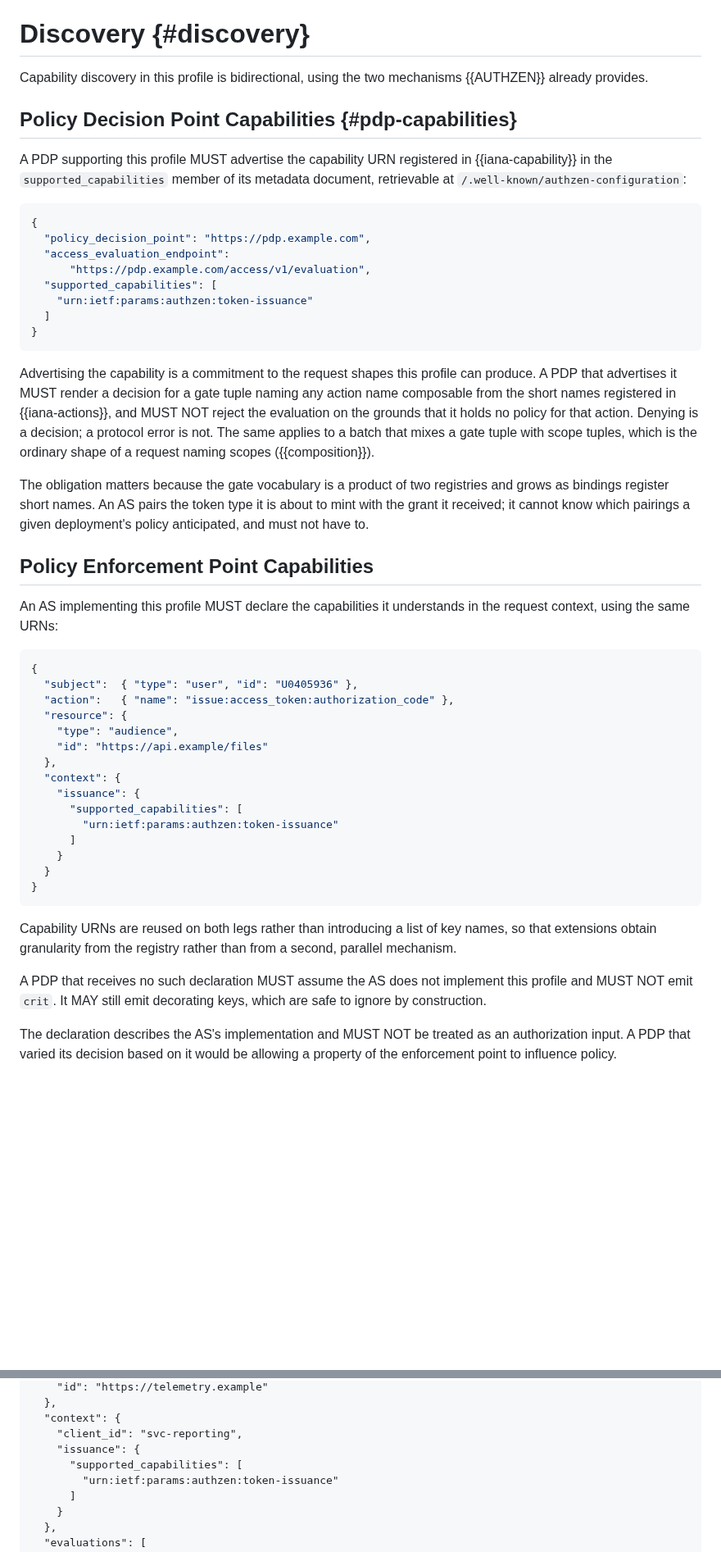
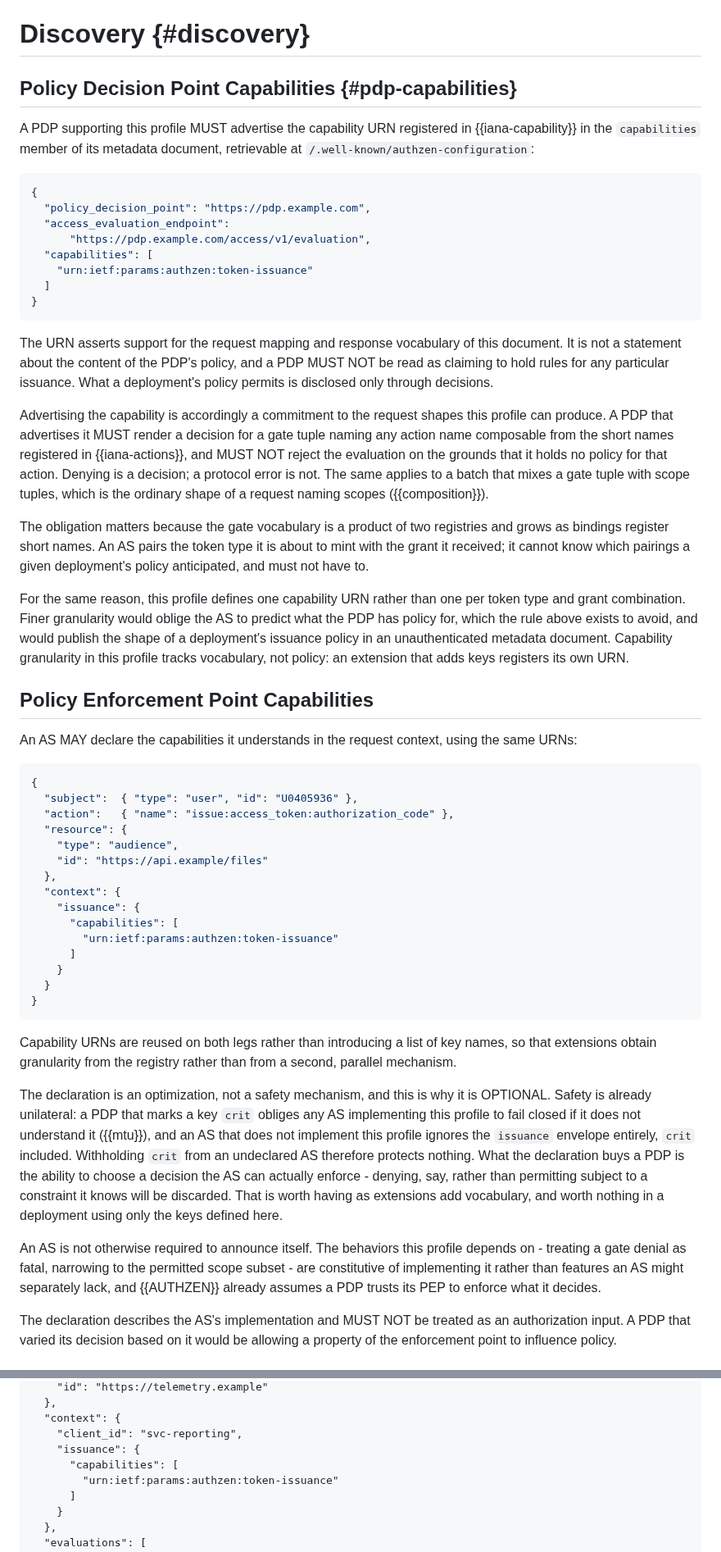
Before and after one commit to ogazitt/oauth-authzen, a Markdown page: draft-gazitt-oauth-authzen-issuance.md, 2 parts joined by grey strips. Shown at 82% size. GitHub-like rendering; blank space fills up the shorter version.

Commit message:
Make capability discovery unidirectional and say what the URN asserts
Three related corrections to the discovery model.

The capability URN now states what it is: support for this document's
request mapping and response vocabulary, not a claim to hold policy for
any particular issuance. Read the other way it would be a policy
assertion wearing a capability's clothes, which is not what the AuthZEN
capabilities registry is for.

The PEP declaration drops from MUST to MAY. Its only stated consequence
was that a PDP receiving no declaration must withhold crit, but crit is
already unilaterally safe: an AS implementing this profile fails closed
on a critical key it does not understand, and one that does not
implement the profile ignores the envelope and the crit with it. The
declaration is an optimization for extensions rather than a safety
mechanism, and AuthZEN already assumes a PDP trusts its PEP to enforce.

A note records why granularity is one URN rather than one per token type
and grant combination: finer granularity would reintroduce the
prediction problem that deny-is-a-decision removes, and would publish a
deployment's policy shape in an unauthenticated metadata document.

Also renames the metadata member to capabilities, which is what AuthZEN
Section 9.1.2 normatively defines.

```diff
--- a/draft-gazitt-oauth-authzen-issuance.md
+++ b/draft-gazitt-oauth-authzen-issuance.md
@@ -637,33 +637,36 @@ token-level shaping on a single item to avoid the situation.
 
 # Discovery {#discovery}
 
-Capability discovery in this profile is bidirectional, using the two
-mechanisms {{AUTHZEN}} already provides.
-
 ## Policy Decision Point Capabilities {#pdp-capabilities}
 
 A PDP supporting this profile MUST advertise the capability URN registered
-in {{iana-capability}} in the `supported_capabilities` member of its
-metadata document, retrievable at `/.well-known/authzen-configuration`:
+in {{iana-capability}} in the `capabilities` member of its metadata document,
+retrievable at `/.well-known/authzen-configuration`:
 
 ~~~ json
 {
   "policy_decision_point": "https://pdp.example.com",
   "access_evaluation_endpoint":
       "https://pdp.example.com/access/v1/evaluation",
-  "supported_capabilities": [
+  "capabilities": [
     "urn:ietf:params:authzen:token-issuance"
   ]
 }
 ~~~
 
-Advertising the capability is a commitment to the request shapes this
-profile can produce. A PDP that advertises it MUST render a decision for a
-gate tuple naming any action name composable from the short names registered
-in {{iana-actions}}, and MUST NOT reject the evaluation on the grounds that
-it holds no policy for that action. Denying is a decision; a protocol error
-is not. The same applies to a batch that mixes a gate tuple with scope
-tuples, which is the ordinary shape of a request naming scopes
+The URN asserts support for the request mapping and response vocabulary of
+this document. It is not a statement about the content of the PDP's policy,
+and a PDP MUST NOT be read as claiming to hold rules for any particular
+issuance. What a deployment's policy permits is disclosed only through
+decisions.
+
+Advertising the capability is accordingly a commitment to the request shapes
+this profile can produce. A PDP that advertises it MUST render a decision for
+a gate tuple naming any action name composable from the short names
+registered in {{iana-actions}}, and MUST NOT reject the evaluation on the
+grounds that it holds no policy for that action. Denying is a decision; a
+protocol error is not. The same applies to a batch that mixes a gate tuple
+with scope tuples, which is the ordinary shape of a request naming scopes
 ({{composition}}).
 
 The obligation matters because the gate vocabulary is a product of two
@@ -671,10 +674,18 @@ registries and grows as bindings register short names. An AS pairs the token
 type it is about to mint with the grant it received; it cannot know which
 pairings a given deployment's policy anticipated, and must not have to.
 
+For the same reason, this profile defines one capability URN rather than one
+per token type and grant combination. Finer granularity would oblige the AS
+to predict what the PDP has policy for, which the rule above exists to avoid,
+and would publish the shape of a deployment's issuance policy in an
+unauthenticated metadata document. Capability granularity in this profile
+tracks vocabulary, not policy: an extension that adds keys registers its own
+URN.
+
 ## Policy Enforcement Point Capabilities
 
-An AS implementing this profile MUST declare the capabilities it understands
-in the request context, using the same URNs:
+An AS MAY declare the capabilities it understands in the request context,
+using the same URNs:
 
 ~~~ json
 {
@@ -686,7 +697,7 @@ in the request context, using the same URNs:
   },
   "context": {
     "issuance": {
-      "supported_capabilities": [
+      "capabilities": [
         "urn:ietf:params:authzen:token-issuance"
       ]
     }
@@ -698,9 +709,22 @@ Capability URNs are reused on both legs rather than introducing a list of
 key names, so that extensions obtain granularity from the registry rather
 than from a second, parallel mechanism.
 
-A PDP that receives no such declaration MUST assume the AS does not
-implement this profile and MUST NOT emit `crit`. It MAY still emit
-decorating keys, which are safe to ignore by construction.
+The declaration is an optimization, not a safety mechanism, and this is why
+it is OPTIONAL. Safety is already unilateral: a PDP that marks a key `crit`
+obliges any AS implementing this profile to fail closed if it does not
+understand it ({{mtu}}), and an AS that does not implement this profile
+ignores the `issuance` envelope entirely, `crit` included. Withholding `crit`
+from an undeclared AS therefore protects nothing. What the declaration buys a
+PDP is the ability to choose a decision the AS can actually enforce -
+denying, say, rather than permitting subject to a constraint it knows will be
+discarded. That is worth having as extensions add vocabulary, and worth
+nothing in a deployment using only the keys defined here.
+
+An AS is not otherwise required to announce itself. The behaviors this
+profile depends on - treating a gate denial as fatal, narrowing to the
+permitted scope subset - are constitutive of implementing it rather than
+features an AS might separately lack, and {{AUTHZEN}} already assumes a PDP
+trusts its PEP to enforce what it decides.
 
 The declaration describes the AS's implementation and MUST NOT be treated as
 an authorization input. A PDP that varied its decision based on it would be
@@ -763,7 +787,7 @@ Authorization: Bearer <token>
   "context": {
     "client_id": "svc-reporting",
     "issuance": {
-      "supported_capabilities": [
+      "capabilities": [
         "urn:ietf:params:authzen:token-issuance"
       ]
     }
```
Also changed, not shown: other parts of draft-gazitt-oauth-authzen-issuance.md (+2 -2 lines), draft-gazitt-oauth-authzen-token-exchange.md (+2 -2 lines).
